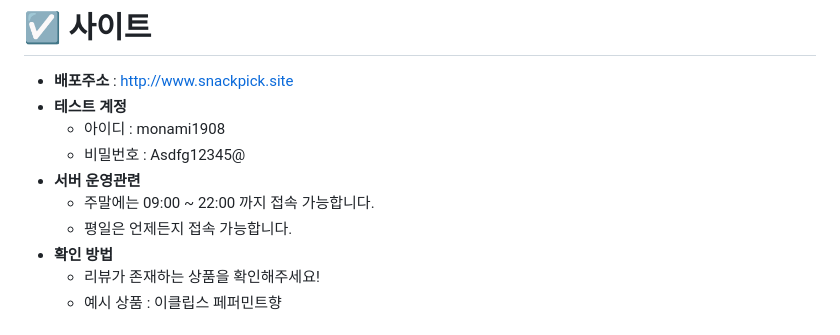
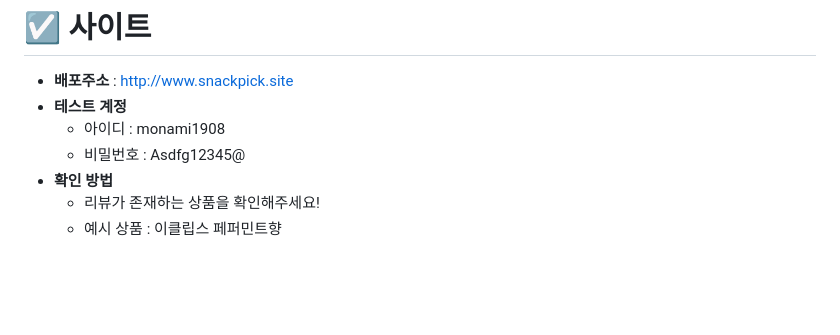
Before and after one commit to Audrey-1120/Snackpick, a Markdown page: README.md, the part around the change. Rendered like a GitHub page; blank space fills up the shorter version.

```diff
--- a/README.md
+++ b/README.md
@@ -25,9 +25,6 @@
 - **테스트 계정**
   - 아이디 : monami1908
   - 비밀번호 : Asdfg12345@
-- **서버 운영관련**
-  - 주말에는 09:00 ~ 22:00 까지 접속 가능합니다.
-  - 평일은 언제든지 접속 가능합니다.
 - **확인 방법**
     - 리뷰가 존재하는 상품을 확인해주세요!
     - 예시 상품 : 이클립스 페퍼민트향
```
